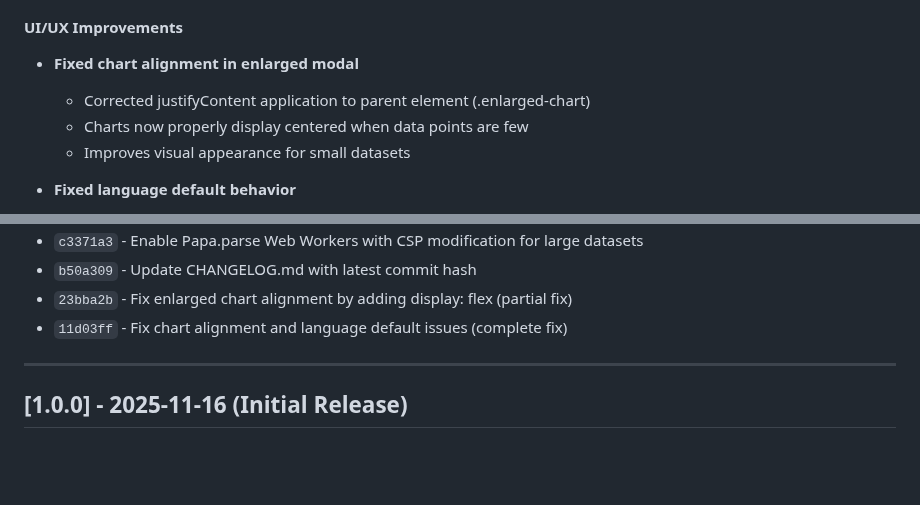
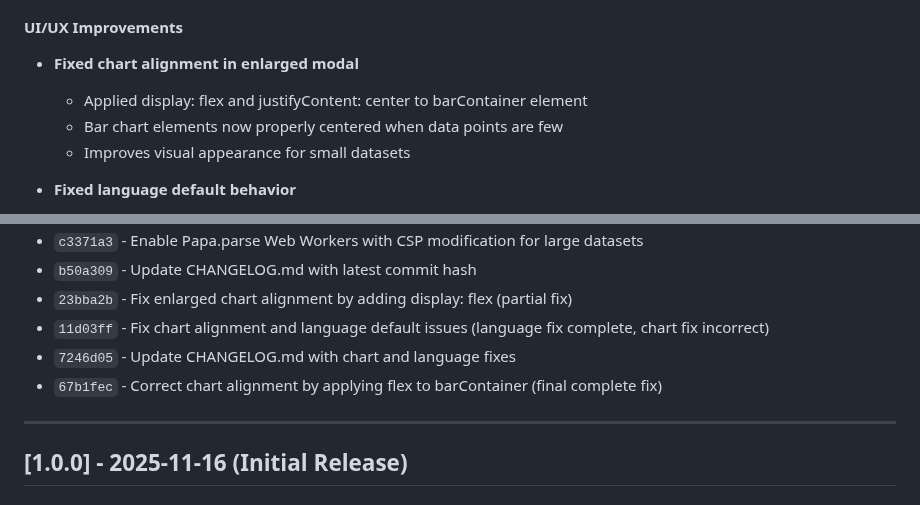
Before and after one commit to nozomi-sawada/lagos-weekly-record-analysis, a Markdown page: CHANGELOG.md, 2 parts joined by grey strips. Drawn GitHub-style; blank space fills up the shorter version.

Commit message:
Update CHANGELOG.md with corrected chart alignment fix

```diff
--- a/CHANGELOG.md
+++ b/CHANGELOG.md
@@ -178,8 +178,8 @@ and this project adheres to [Semantic Versioning](https://semver.org/spec/v2.0.0
 
 #### UI/UX Improvements
 - **Fixed chart alignment in enlarged modal**
-  - Corrected justifyContent application to parent element (.enlarged-chart)
-  - Charts now properly display centered when data points are few
+  - Applied display: flex and justifyContent: center to barContainer element
+  - Bar chart elements now properly centered when data points are few
   - Improves visual appearance for small datasets
 
 - **Fixed language default behavior**
@@ -209,7 +209,9 @@ and this project adheres to [Semantic Versioning](https://semver.org/spec/v2.0.0
 - `c3371a3` - Enable Papa.parse Web Workers with CSP modification for large datasets
 - `b50a309` - Update CHANGELOG.md with latest commit hash
 - `23bba2b` - Fix enlarged chart alignment by adding display: flex (partial fix)
-- `11d03ff` - Fix chart alignment and language default issues (complete fix)
+- `11d03ff` - Fix chart alignment and language default issues (language fix complete, chart fix incorrect)
+- `7246d05` - Update CHANGELOG.md with chart and language fixes
+- `67b1fec` - Correct chart alignment by applying flex to barContainer (final complete fix)
 
 ---
 
```
